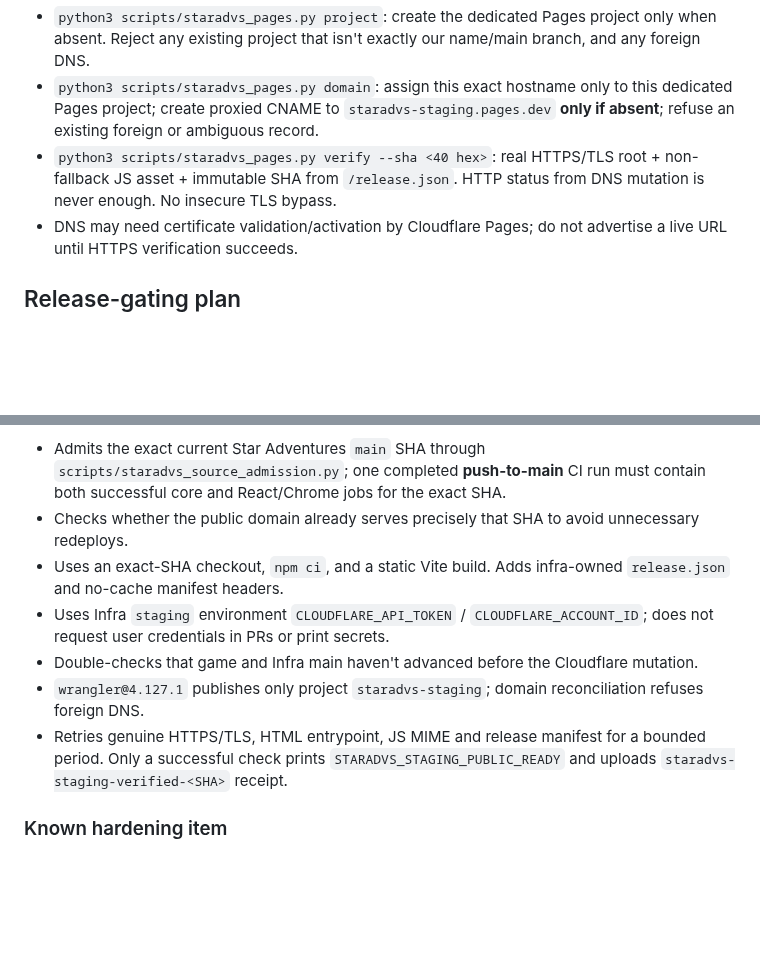
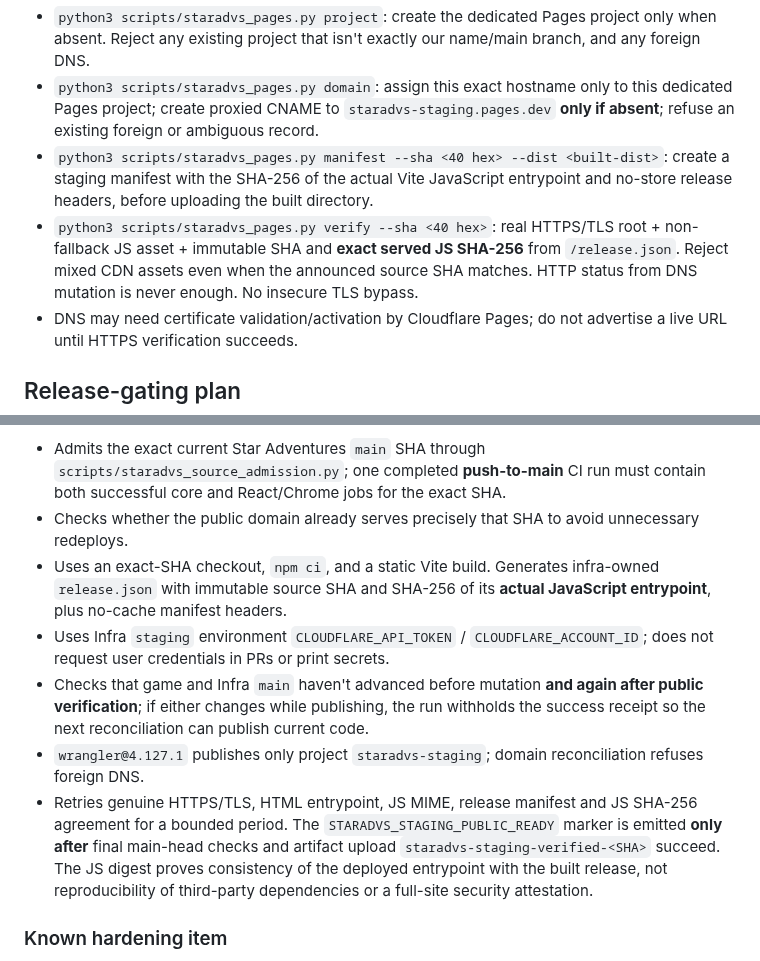
Before and after one commit to evilsysadmin/shadowops-infra, a Markdown page: docs/staradvs-staging.md, 2 parts joined by grey strips. GitHub-like rendering; blank space fills up the shorter version.

Commit message:
docs(staradvs): explain SHA-256 live bundle receipt and stale-run fail closed

```diff
--- a/docs/staradvs-staging.md
+++ b/docs/staradvs-staging.md
@@ -19,7 +19,8 @@ Cloudflare Pages avoids touching the **Chess Studio** tunnel, Render, OCI A1, Ch
 - `python3 scripts/staradvs_pages.py preflight`: GET-only, verify exact zone, hostname and dedicated project without exposing Cloudflare identifiers or token.
 - `python3 scripts/staradvs_pages.py project`: create the dedicated Pages project only when absent. Reject any existing project that isn't exactly our name/main branch, and any foreign DNS.
 - `python3 scripts/staradvs_pages.py domain`: assign this exact hostname only to this dedicated Pages project; create proxied CNAME to `staradvs-staging.pages.dev` **only if absent**; refuse an existing foreign or ambiguous record.
-- `python3 scripts/staradvs_pages.py verify --sha <40 hex>`: real HTTPS/TLS root + non-fallback JS asset + immutable SHA from `/release.json`. HTTP status from DNS mutation is never enough. No insecure TLS bypass.
+- `python3 scripts/staradvs_pages.py manifest --sha <40 hex> --dist <built-dist>`: create a staging manifest with the SHA-256 of the actual Vite JavaScript entrypoint and no-store release headers, before uploading the built directory.
+- `python3 scripts/staradvs_pages.py verify --sha <40 hex>`: real HTTPS/TLS root + non-fallback JS asset + immutable SHA and **exact served JS SHA-256** from `/release.json`. Reject mixed CDN assets even when the announced source SHA matches. HTTP status from DNS mutation is never enough. No insecure TLS bypass.
 - DNS may need certificate validation/activation by Cloudflare Pages; do not advertise a live URL until HTTPS verification succeeds.
 
 ## Release-gating plan
@@ -46,11 +47,11 @@ Star Adventures source CI may request that existing Infra `workflow_dispatch` **
 
 - Admits the exact current Star Adventures `main` SHA through `scripts/staradvs_source_admission.py`; one completed **push-to-main** CI run must contain both successful core and React/Chrome jobs for the exact SHA.
 - Checks whether the public domain already serves precisely that SHA to avoid unnecessary redeploys.
-- Uses an exact-SHA checkout, `npm ci`, and a static Vite build. Adds infra-owned `release.json` and no-cache manifest headers.
+- Uses an exact-SHA checkout, `npm ci`, and a static Vite build. Generates infra-owned `release.json` with immutable source SHA and SHA-256 of its **actual JavaScript entrypoint**, plus no-cache manifest headers.
 - Uses Infra `staging` environment `CLOUDFLARE_API_TOKEN` / `CLOUDFLARE_ACCOUNT_ID`; does not request user credentials in PRs or print secrets.
-- Double-checks that game and Infra main haven't advanced before the Cloudflare mutation.
+- Checks that game and Infra `main` haven't advanced before mutation **and again after public verification**; if either changes while publishing, the run withholds the success receipt so the next reconciliation can publish current code.
 - `wrangler@4.127.1` publishes only project `staradvs-staging`; domain reconciliation refuses foreign DNS.
-- Retries genuine HTTPS/TLS, HTML entrypoint, JS MIME and release manifest for a bounded period. Only a successful check prints `STARADVS_STAGING_PUBLIC_READY` and uploads `staradvs-staging-verified-<SHA>` receipt.
+- Retries genuine HTTPS/TLS, HTML entrypoint, JS MIME, release manifest and JS SHA-256 agreement for a bounded period. The `STARADVS_STAGING_PUBLIC_READY` marker is emitted **only after** final main-head checks and artifact upload `staradvs-staging-verified-<SHA>` succeed. The JS digest proves consistency of the deployed entrypoint with the built release, not reproducibility of third-party dependencies or a full-site security attestation.
 
 ### Known hardening item
 
```
